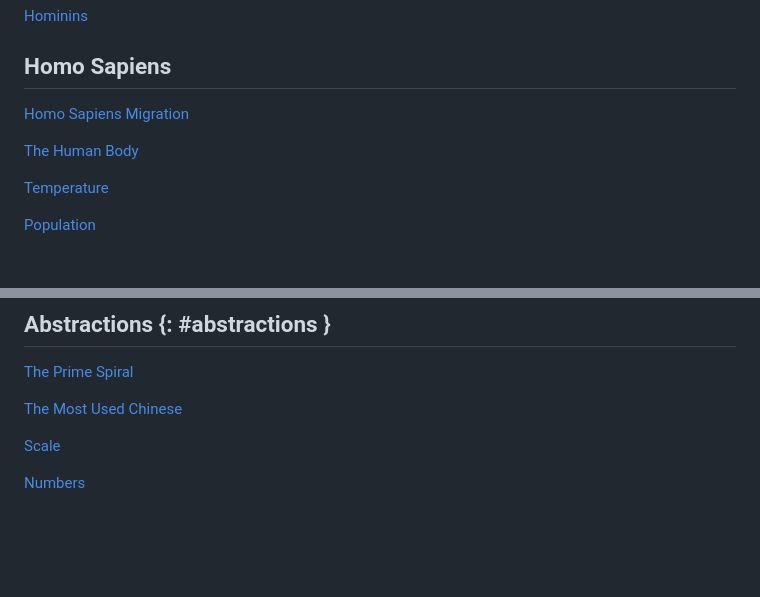
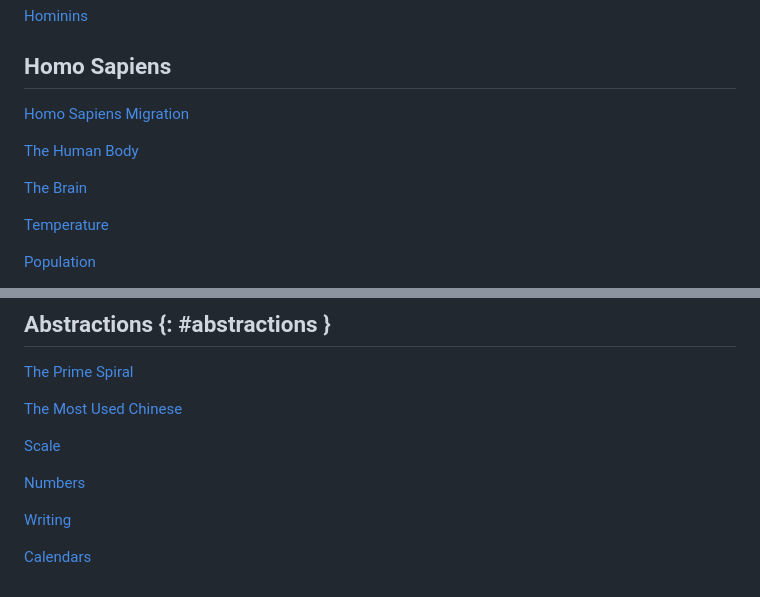
Before and after one commit to brivera21/altazor, a Markdown page: sections/library.md, 2 parts joined by grey strips. Drawn GitHub-style; blank space fills up the shorter version.

Commit message:
Library: The Brain, Writing and Calendars
Co-Authored-By: Claude Fable 5.1 <noreply@anthropic.com>
Claude-Session: https://claude.ai/code/session_013cKV2nbrzGTgYcaAJKCziw

```diff
--- a/sections/library.md
+++ b/sections/library.md
@@ -62,6 +62,7 @@ title: Library
 <h2>Homo Sapiens</h2>
 <p><a href="migration.html">Homo Sapiens Migration</a></p>
 <p><a href="body.html">The Human Body</a></p>
+<p><a href="brain.html">The Brain</a></p>
 <p><a href="temperature.html">Temperature</a></p>
 <p><a href="populous-countries.html">Population</a></p>
 <p><a href="languages.html">Languages</a></p>
@@ -110,3 +111,7 @@ title: Library
 [Scale](scale.html)
 
 [Numbers](numbers.html)
+
+[Writing](writing.html)
+
+[Calendars](calendars.html)
```
